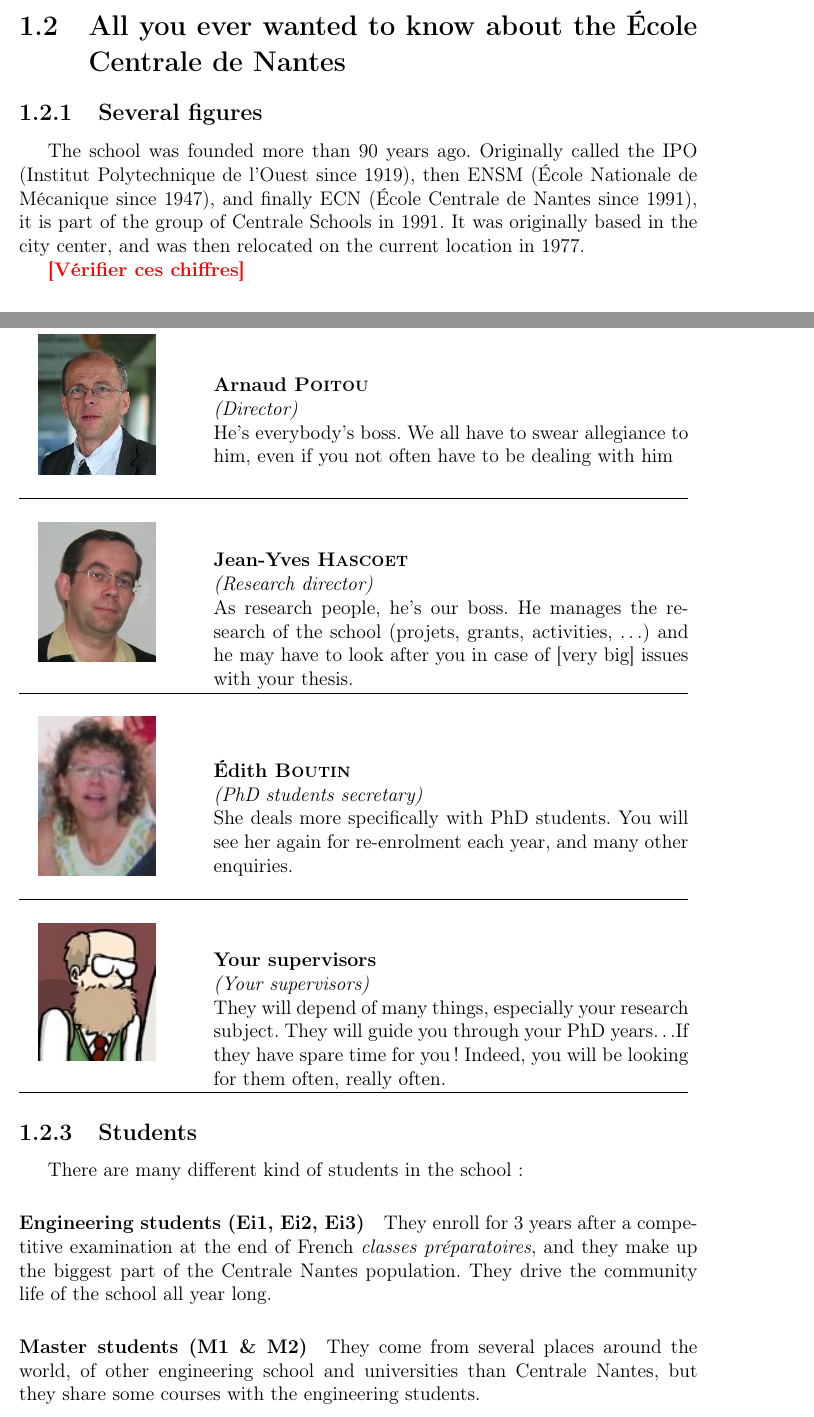
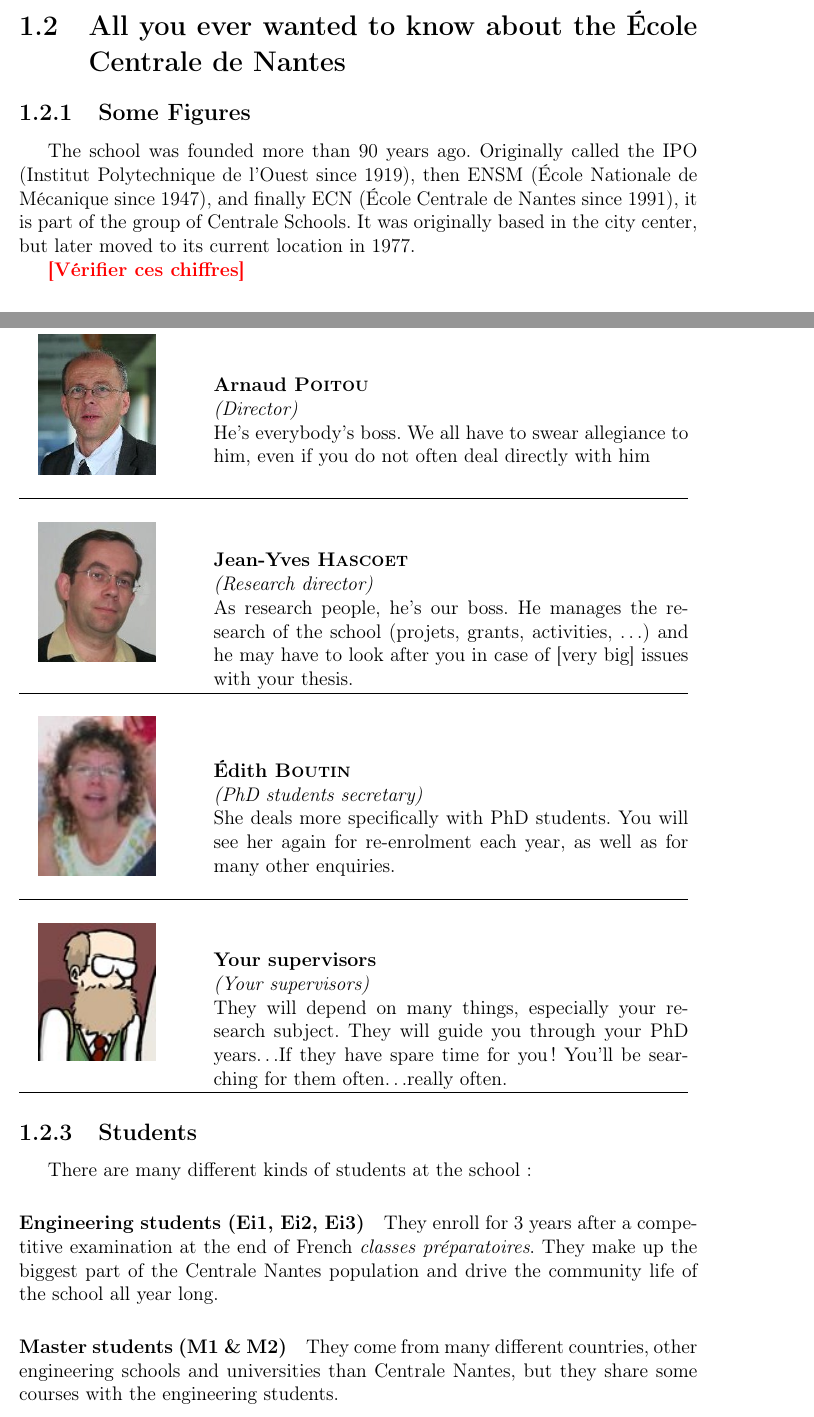
Before and after one commit to MFolschette/gsd2012, a LaTeX thesis (main.tex, which reads parts/campus.tex): two parts of pages 5 and 7 of 18, joined at a grey line, cut so that both start at the same text. Compiled offline with pdfLaTeX.

Commit message:
Update campus.tex

```diff
--- a/parts/campus.tex
+++ b/parts/campus.tex
@@ -1,15 +1,14 @@
-
 \section{All you ever wanted to know about the École Centrale de Nantes}
-\subsection{Several figures}
+\subsection{Some Figures}
 The school was founded more than 90 years ago.
-Originally called the IPO (Institut Polytechnique de l'Ouest since 1919), then ENSM (École Nationale de Mécanique since 1947), and finally ECN (École Centrale de Nantes since 1991), it is part of the group of Centrale Schools in 1991.
-It was originally based in the city center, and was then relocated on the current location in 1977.
+Originally called the IPO (Institut Polytechnique de l'Ouest since 1919), then ENSM (École Nationale de Mécanique since 1947), and finally ECN (École Centrale de Nantes since 1991), it is part of the group of Centrale Schools.
+It was originally based in the city center, but later moved to its current location in 1977.
 
 %L'école a été fondée il y a plus de 90 ans.
 %D'abord appelée l'IPO (Institut Polytechnique de l'Ouest depuis 1919), puis l'ENSM (École Nationale de Mécanique à partir de 1947), elle est rattachée au groupe des Écoles Centrales en 1991.
 %Elle était initialement basée en centre ville, elle est arrivée sur le campus du Tertre en 1977.
 \todo{Vérifier ces chiffres}
-\paragraph{People}
+\paragraph{Population}
 \begin{itemize}
   \item 1850 students (1200 engineering students, 200 Master students, 200 PhD students),
   \item 550 researchers, associate professors and engineers,
@@ -46,21 +45,21 @@
 
 \noindent
 \begin{tabular}{cm{\largcol}}
-  \pers{poitou}{Arnaud \textsc{Poitou}}{Director}{He's everybody's boss. We all have to swear allegiance to him, even if you not often have to be dealing with him}%C'est notre chef à tous. On lui doit allégeance, même si en pratique, on a rarement affaire à lui.}&
+  \pers{poitou}{Arnaud \textsc{Poitou}}{Director}{He's everybody's boss. We all have to swear allegiance to him, even if you do not often deal directly with him}%C'est notre chef à tous. On lui doit allégeance, même si en pratique, on a rarement affaire à lui.}&
 %  \pers{}{}{Dean of study}{Comme son statut l'indique, il est davantage en lien avec les élèves. Amis moniteurs, si vous avez des problèmes avec vos enseignements, c'est peut-être à sa porte qu'il faut aller frapper.}&
   \pers{hascoet}{Jean-Yves \textsc{Hascoet}}{Research director}{As research people, he's our boss. He manages the research of the school (projets, grants, activities, \dots) and he may have to look after you in case of [very big] issues with your thesis.}%C'est notre boss à nous. Il gère la politique de recherche de l'école (les projets, l'argent, les diverses activités, \dots) et peut s'occuper de nous en cas de [gros] problèmes avec notre thèse.}\\
 %  \pers{}{Olivier \textsc{Menard}}{Main secretary}{He deals with all administrative matters that may concern you (all the enrolment red tape, do you remember?). He know all official texts, so he will be able to answer all your administrative concerns.}%Il s'occupe des grandes décisions administratives qui nous concernent (oui, la paperasse de l'inscription, c'est en partie pour son service\dots). Véritable encyclopédie des textes officiels, il pourra répondre aux questions auxquelles tout autre secrétaire aura jeté l'éponge.}&
 %  \pers{}{}{Directeur de la communication}{Lui et son équipe gèrent la diffusion des informations et l'événementiel sur le campus. Son travail dépend notamment de votre participation, alors n'hésitez pas à l'informer de tout ce qu'il se passe dans votre labo.}&
 %  \pers{}{}{Directeur adjoint}{C'est l'homme de terrain. Il met à exécution les grandes décisions « concrètes » de l'administration. Vous recevrez notamment pas mal de mails durant l'année sur d'éventuels travaux, changement d'organisation, etc. de sa part.}
-  \pers{boutin}{Édith \textsc{Boutin}}{PhD students secretary}{She deals more specifically with PhD students. You will see her again for re-enrolment each year, and many other enquiries.}
-  \pers{ta}{Your supervisors}{Your supervisors}{They will depend of many things, especially your research subject. They will guide you through your PhD years\dots If they have spare time for you! Indeed, you will be looking for them often, really often.}
+  \pers{boutin}{Édith \textsc{Boutin}}{PhD students secretary}{She deals more specifically with PhD students. You will see her again for re-enrolment each year, as well as for many other enquiries.}
+  \pers{ta}{Your supervisors}{Your supervisors}{They will depend on many things, especially your research subject. They will guide you through your PhD years\dots If they have spare time for you! You'll be searching for them often\dots really often.}
 \end{tabular}
 
 \subsection{Students}
-There are many different kind of students in the school:
+There are many different kinds of students at the school:
 %L'école renferme une population d'étudiants assez hétéroclite. Il y a :
-\paragraph{Engineering students (Ei1, Ei2, Ei3)} They enroll for 3 years after a competitive examination at the end of French \textit{classes préparatoires}, and they make up the biggest part of the Centrale Nantes population. They drive the community life of the school all year long. %Ils sont admis à l'école sur concours après une classe prépa (bac+2) et constituent la majorité des étudiants du campus et sont présents pour 3 ans. Très actifs sur le plan associatif, ils animeront le campus tout au long de l'année. Les premières années vivent dans la résidence près du campus. Depuis peu, certains élèves ingénieurs travaillent en alternance au même titre que les ITII (voir plus bas).
-\paragraph{Master students (M1 \& M2)} They come from several places around the world, of other engineering school and universities than Centrale Nantes, but they share some courses with the engineering students. %Originaires d'un parcours universitaire tiers, les masters partagent souvent leurs cours avec les élèves ingénieurs. On peut notamment citer les Master Erasmus-Mundus attirant des étudiants du monde entier!
+\paragraph{Engineering students (Ei1, Ei2, Ei3)} They enroll for 3 years after a competitive examination at the end of French \textit{classes préparatoires}. They make up the biggest part of the Centrale Nantes population and drive the community life of the school all year long. %Ils sont admis à l'école sur concours après une classe prépa (bac+2) et constituent la majorité des étudiants du campus et sont présents pour 3 ans. Très actifs sur le plan associatif, ils animeront le campus tout au long de l'année. Les premières années vivent dans la résidence près du campus. Depuis peu, certains élèves ingénieurs travaillent en alternance au même titre que les ITII (voir plus bas).
+\paragraph{Master students (M1 \& M2)} They come from many different countries, other engineering schools and universities than Centrale Nantes, but they share some courses with the engineering students. %Originaires d'un parcours universitaire tiers, les masters partagent souvent leurs cours avec les élèves ingénieurs. On peut notamment citer les Master Erasmus-Mundus attirant des étudiants du monde entier!
 %\paragraph{Les ingénieurs par alternance ITII Pays de la Loire (1ère, 2ème et 3ème année)} Il s'agit d'étudiants en formation par alternance (2 semaines en cours, 2 semaines en entreprise). L'ITII Pays de la Loire est un organisme de formation extérieur à l'École Centrale Nantes, cependant les cours se font sur le campus. Officiellement, ce ne sont pas des étudiants. Dans la pratique, ils sont exactement comme les autres, à la différence qu'ils ne sont présents que 2 semaines sur 4.
 \paragraph{PhD students (D1, D2 \& D3)} That's you!
 
```
Also changed, not shown: parts/campus.tex (16 more changed lines).
